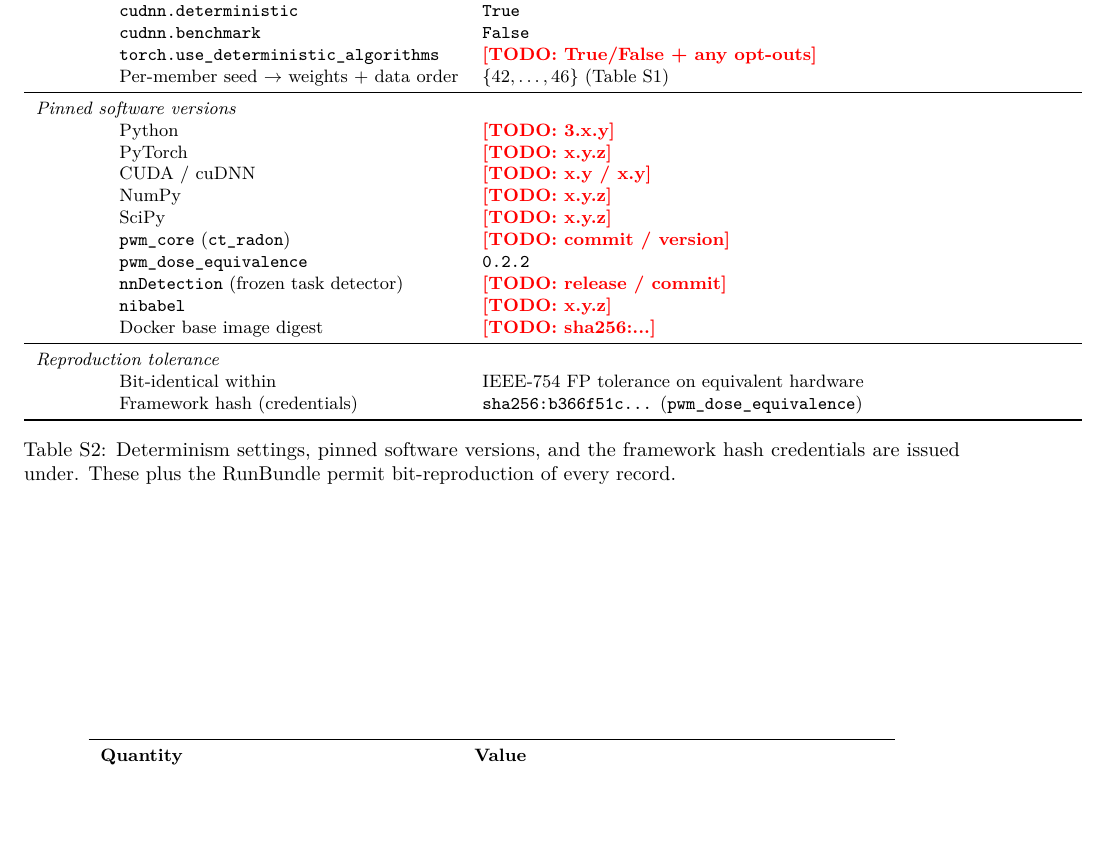
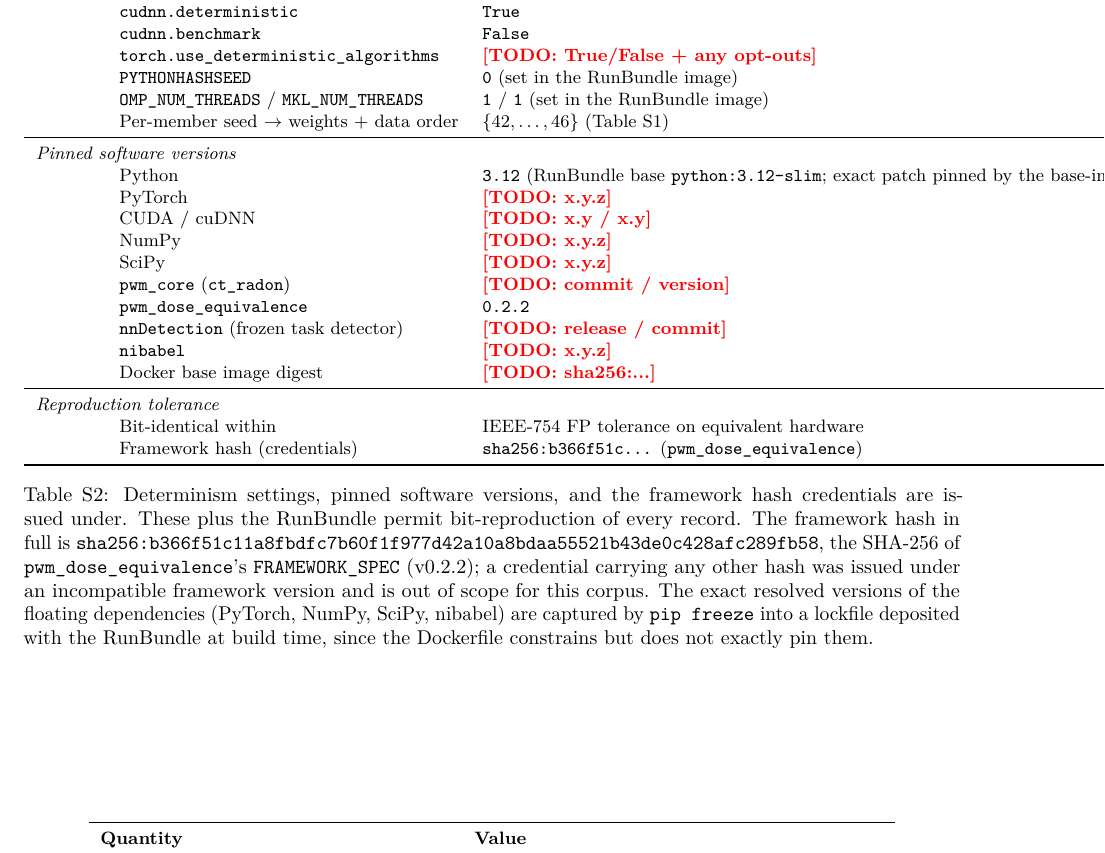
Before and after one commit to integritynoble/low_dose_CT, a LaTeX document (WS-3_reference_method/paper_draft/supplementary.tex): part of page 3 of 3, cut so that both start at the same text, the shorter picture padded with empty space. Compiled offline with pdfLaTeX.

Commit message:
WS-3 supp: transcribe known reproducibility facts into Table S2 (no fabrication)
Fill Supplementary Table S2 entries that are verifiable facts in the code/
RunBundle, not data-gated placeholders:

- Framework hash recorded in full in the caption:
  sha256:b366f51c11a8fbdfc7b60f1f977d42a10a8bdaa55521b43de0c428afc289fb58
  (verified by running pwm_dose_equivalence.framework_hash(); matches the
  truncated cell value and the FRAMEWORK_SPEC v0.2.2).
- Python pinned to 3.12 (RunBundle base python:3.12-slim); patch floats with
  the base-image digest, stated honestly.
- Add the determinism env knobs the RunBundle Dockerfile actually sets and
  that its comment claims "mirror Table S2": PYTHONHASHSEED=0,
  OMP_NUM_THREADS=1, MKL_NUM_THREADS=1 (closes a real Dockerfile<->S2 gap).
- Note that exact resolved versions of the floating deps (PyTorch/NumPy/SciPy/
  nibabel) are captured by pip freeze into a build-time lockfile, since the
  Dockerfile constrains but does not exactly pin them.

Citation and cross-reference integrity re-checked: all \cite keys resolve; no
broken \ref/\autoref (fig:reliability / tab:task_auc come from the todo* macros).

supplementary.pdf is now stale vs supplementary.tex (rebuild with pdflatex).

Co-Authored-By: Claude Opus 4.8 (1M context) <noreply@anthropic.com>

```diff
--- a/WS-3_reference_method/paper_draft/supplementary.tex
+++ b/WS-3_reference_method/paper_draft/supplementary.tex
@@ -116,10 +116,12 @@ the corpus is deposited.
     & \texttt{cudnn.deterministic} & \texttt{True} \\
     & \texttt{cudnn.benchmark} & \texttt{False} \\
     & \texttt{torch.use\_deterministic\_algorithms} & \todo{True/False + any opt-outs} \\
+    & \texttt{PYTHONHASHSEED} & \texttt{0} (set in the RunBundle image) \\
+    & \texttt{OMP\_NUM\_THREADS} / \texttt{MKL\_NUM\_THREADS} & \texttt{1} / \texttt{1} (set in the RunBundle image) \\
     & Per-member seed $\to$ weights + data order & $\{42,\dots,46\}$ (Table~S1) \\
     \midrule
     \multicolumn{3}{l}{\emph{Pinned software versions}} \\
-    & Python                  & \todo{3.x.y} \\
+    & Python                  & \texttt{3.12} (RunBundle base \texttt{python:3.12-slim}; exact patch pinned by the base-image digest below) \\
     & PyTorch                 & \todo{x.y.z} \\
     & CUDA / cuDNN            & \todo{x.y / x.y} \\
     & NumPy                   & \todo{x.y.z} \\
@@ -137,7 +139,15 @@ the corpus is deposited.
   \end{tabular}
   \caption{Determinism settings, pinned software versions, and the
   framework hash credentials are issued under. These plus the RunBundle
-  permit bit-reproduction of every record.}
+  permit bit-reproduction of every record. The framework hash in full is
+  \texttt{sha256:b366f51c11a8fbdfc7b60f1f977d42a10a8bdaa55521b43de0c428afc289fb58},
+  the SHA-256 of \texttt{pwm\_dose\_equivalence}'s \texttt{FRAMEWORK\_SPEC}
+  (v0.2.2); a credential carrying any other hash was issued under an
+  incompatible framework version and is out of scope for this corpus. The
+  exact resolved versions of the floating dependencies (PyTorch, NumPy, SciPy,
+  nibabel) are captured by \texttt{pip freeze} into a lockfile deposited with
+  the RunBundle at build time, since the Dockerfile constrains but does not
+  exactly pin them.}
   \label{tab:supp_repro}
 \end{table}
 
```
